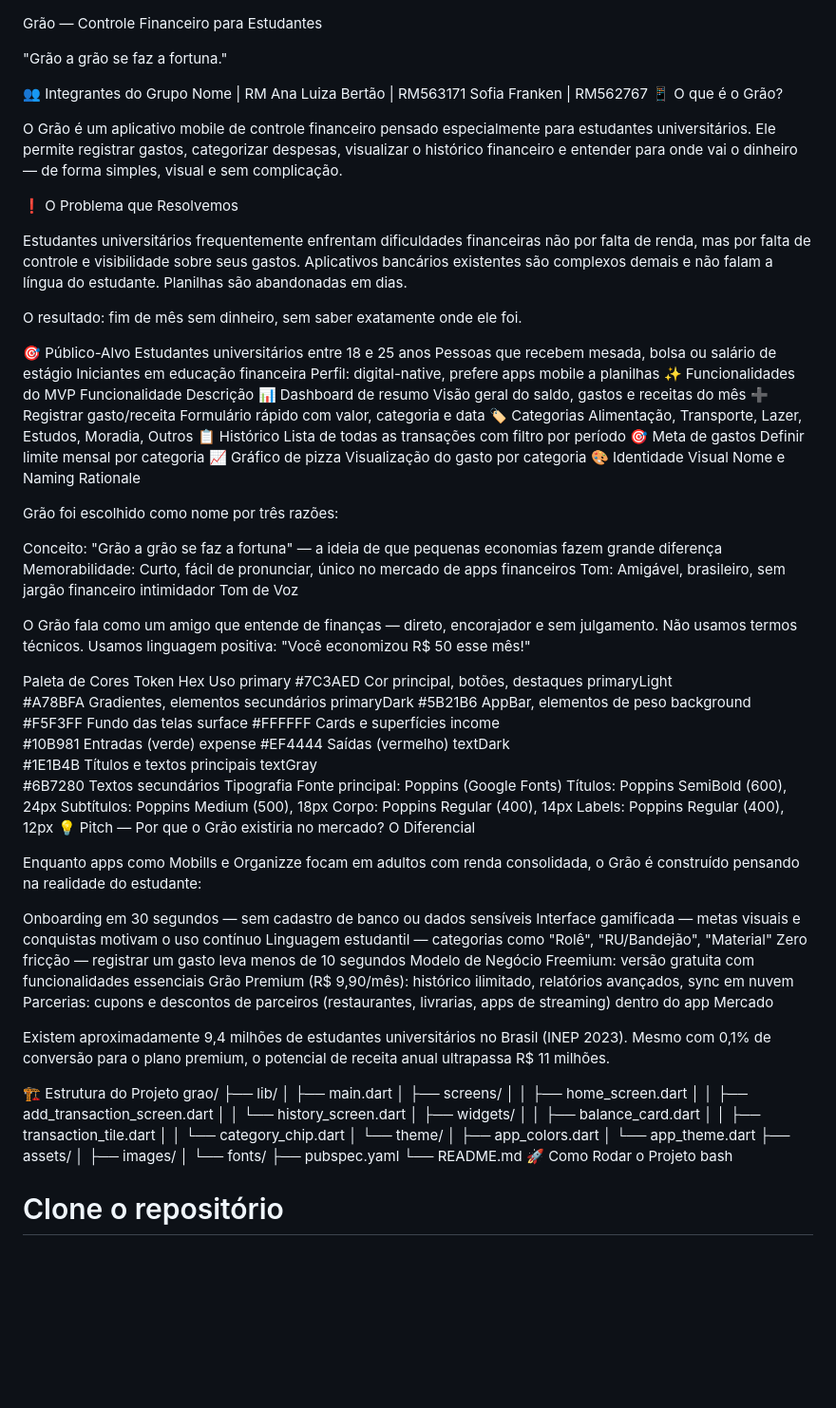
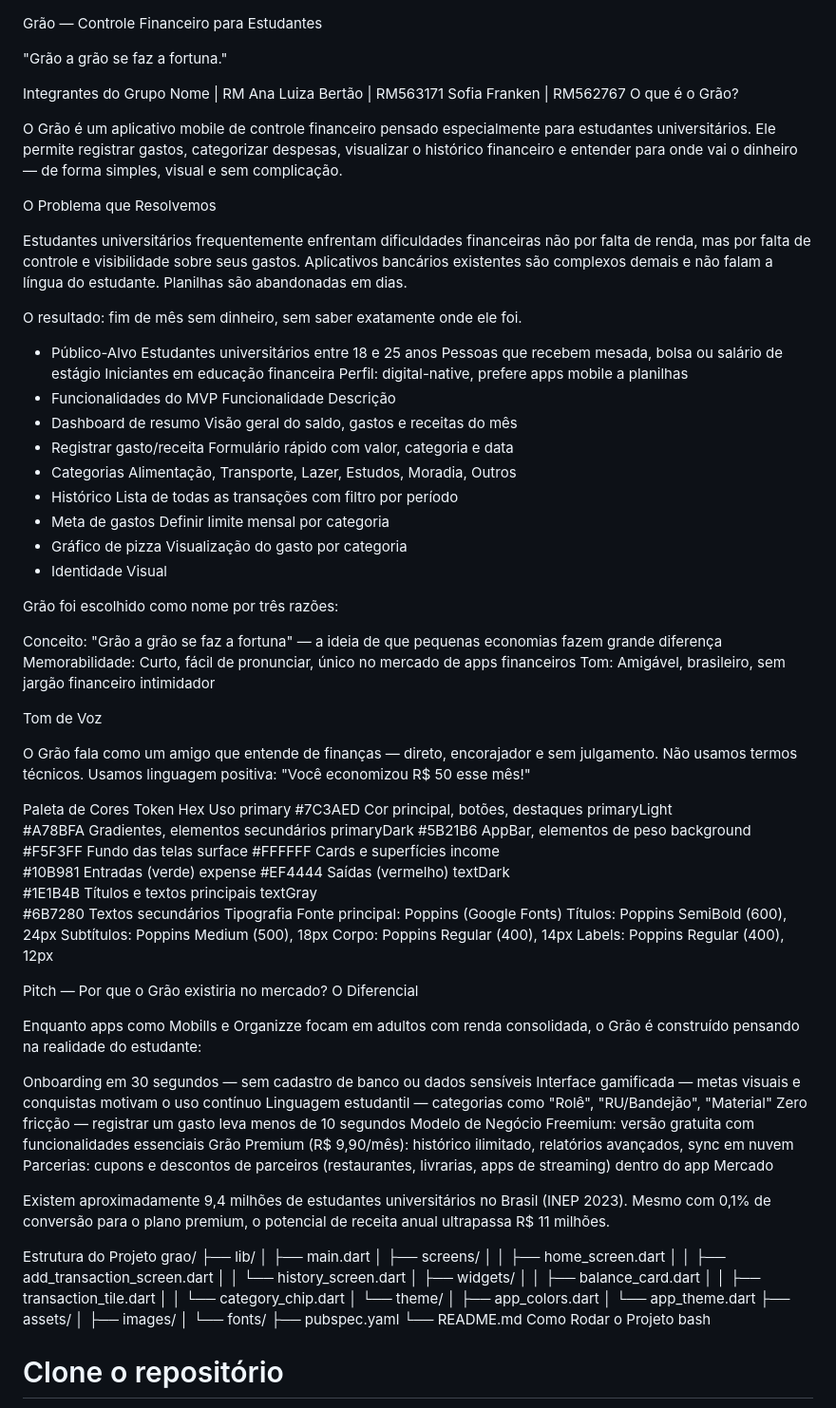
Before and after one commit to sofiafrankenn/grao_desenvolvimento_flutter, a Markdown page: README.md, the part around one of its changes. Shown at 95% size. GitHub-like rendering; blank space fills up the shorter version.

```diff
--- a/README.md
+++ b/README.md
@@ -2,42 +2,42 @@ Grão — Controle Financeiro para Estudantes
 
 "Grão a grão se faz a fortuna."
 
-👥 Integrantes do Grupo
+Integrantes do Grupo
 Nome |	RM
 Ana Luiza Bertão |	RM563171
 Sofia Franken	| RM562767
-📱 O que é o Grão?
+  O que é o Grão?
 
 O Grão é um aplicativo mobile de controle financeiro pensado especialmente para estudantes universitários. Ele permite registrar gastos, categorizar despesas, visualizar o histórico financeiro e entender para onde vai o dinheiro — de forma simples, visual e sem complicação.
 
-❗ O Problema que Resolvemos
+  O Problema que Resolvemos
 
 Estudantes universitários frequentemente enfrentam dificuldades financeiras não por falta de renda, mas por falta de controle e visibilidade sobre seus gastos. Aplicativos bancários existentes são complexos demais e não falam a língua do estudante. Planilhas são abandonadas em dias.
 
 O resultado: fim de mês sem dinheiro, sem saber exatamente onde ele foi.
 
-🎯 Público-Alvo
+ - Público-Alvo
 Estudantes universitários entre 18 e 25 anos
 Pessoas que recebem mesada, bolsa ou salário de estágio
 Iniciantes em educação financeira
 Perfil: digital-native, prefere apps mobile a planilhas
-✨ Funcionalidades do MVP
+ - Funcionalidades do MVP
 Funcionalidade	Descrição
-📊 Dashboard de resumo	Visão geral do saldo, gastos e receitas do mês
-➕ Registrar gasto/receita	Formulário rápido com valor, categoria e data
-🏷️ Categorias	Alimentação, Transporte, Lazer, Estudos, Moradia, Outros
-📋 Histórico	Lista de todas as transações com filtro por período
-🎯 Meta de gastos	Definir limite mensal por categoria
-📈 Gráfico de pizza	Visualização do gasto por categoria
-🎨 Identidade Visual
-Nome e Naming Rationale
+ - Dashboard de resumo	Visão geral do saldo, gastos e receitas do mês
+ - Registrar gasto/receita	Formulário rápido com valor, categoria e data
+ - Categorias	Alimentação, Transporte, Lazer, Estudos, Moradia, Outros
+ - Histórico	Lista de todas as transações com filtro por período
+ - Meta de gastos	Definir limite mensal por categoria
+ - Gráfico de pizza	Visualização do gasto por categoria
+ - Identidade Visual
 
-Grão foi escolhido como nome por três razões:
+  Grão foi escolhido como nome por três razões:
 
 Conceito: "Grão a grão se faz a fortuna" — a ideia de que pequenas economias fazem grande diferença
 Memorabilidade: Curto, fácil de pronunciar, único no mercado de apps financeiros
 Tom: Amigável, brasileiro, sem jargão financeiro intimidador
-Tom de Voz
+
+  Tom de Voz
 
 O Grão fala como um amigo que entende de finanças — direto, encorajador e sem julgamento. Não usamos termos técnicos. Usamos linguagem positiva: "Você economizou R$ 50 esse mês!"
 
@@ -67,7 +67,8 @@ Títulos: Poppins SemiBold (600), 24px
 Subtítulos: Poppins Medium (500), 18px
 Corpo: Poppins Regular (400), 14px
 Labels: Poppins Regular (400), 12px
-💡 Pitch — Por que o Grão existiria no mercado?
+
+  Pitch — Por que o Grão existiria no mercado?
 O Diferencial
 
 Enquanto apps como Mobills e Organizze focam em adultos com renda consolidada, o Grão é construído pensando na realidade do estudante:
@@ -84,7 +85,7 @@ Mercado
 
 Existem aproximadamente 9,4 milhões de estudantes universitários no Brasil (INEP 2023). Mesmo com 0,1% de conversão para o plano premium, o potencial de receita anual ultrapassa R$ 11 milhões.
 
-🏗️ Estrutura do Projeto
+  Estrutura do Projeto
 grao/
 ├── lib/
 │   ├── main.dart
@@ -104,7 +105,7 @@ grao/
 │   └── fonts/
 ├── pubspec.yaml
 └── README.md
-🚀 Como Rodar o Projeto
+ Como Rodar o Projeto
 bash
 # Clone o repositório
 git clone https://github.com/seu-usuario/grao-app.git
```
Also changed, not shown: other parts of README.md (+4 -4 lines).
